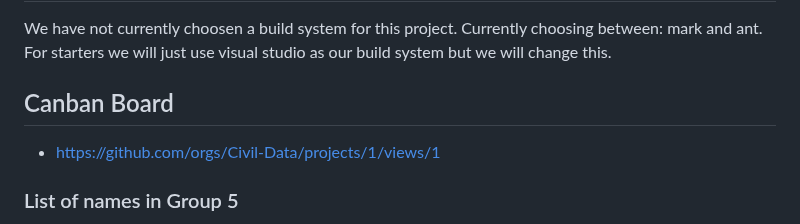
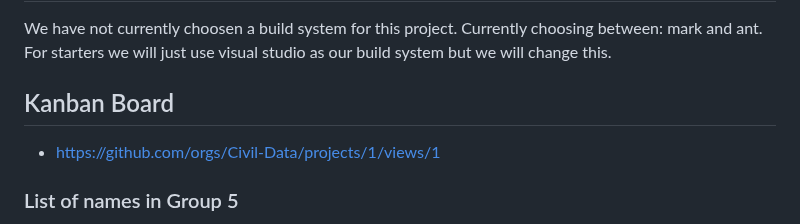
Before and after one commit to Civil-Data/Bomb-IT, a Markdown page: README.md, the part around one of its changes. Rendered like a GitHub page.

```diff
--- a/README.md
+++ b/README.md
@@ -28,7 +28,7 @@ We will start with making graphical assets in photoshop and the code behind thes
 We have not currently choosen a build system for this project. Currently choosing between: mark and ant.
 For starters we will just use visual studio as our build system but we will change this.
 
-## Canban Board
+## Kanban Board
 * https://github.com/orgs/Civil-Data/projects/1/views/1
 
 ### List of names in Group 5
```
Also changed, not shown: other parts of README.md (+1 -1 lines).
